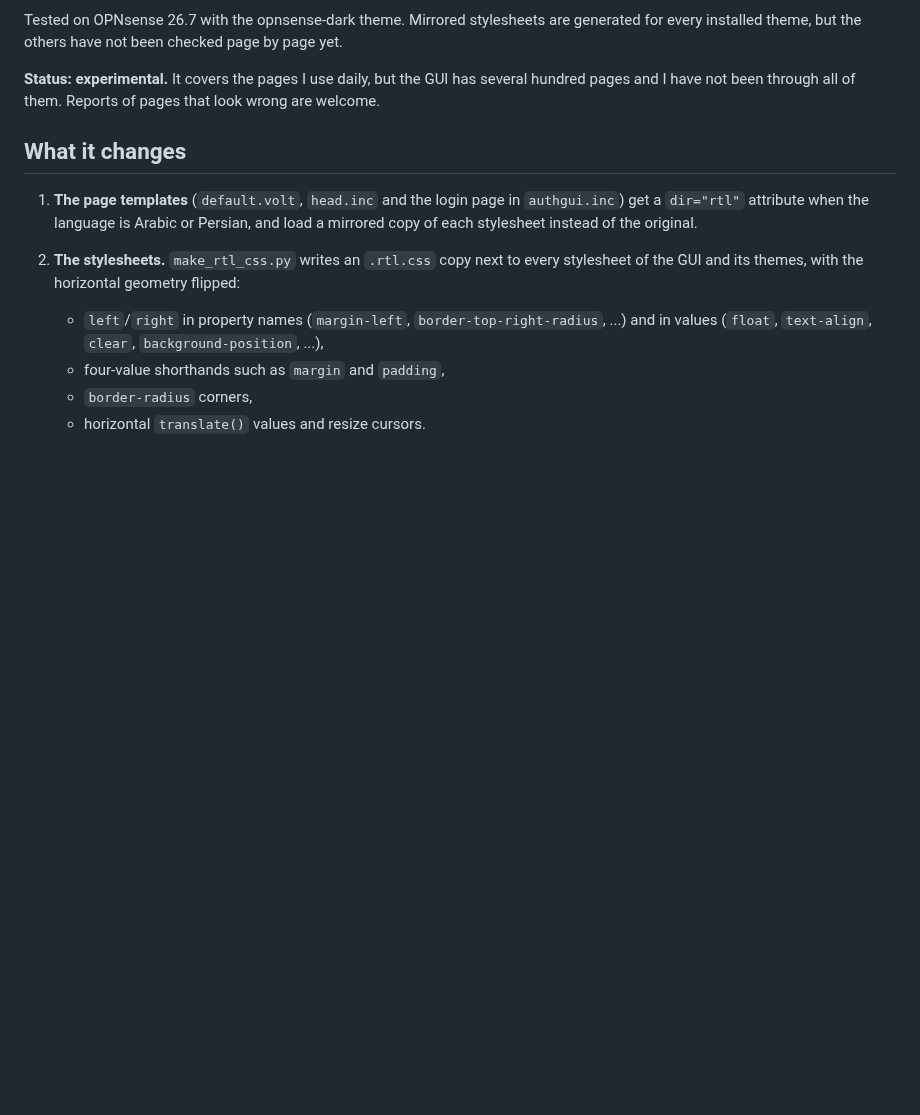
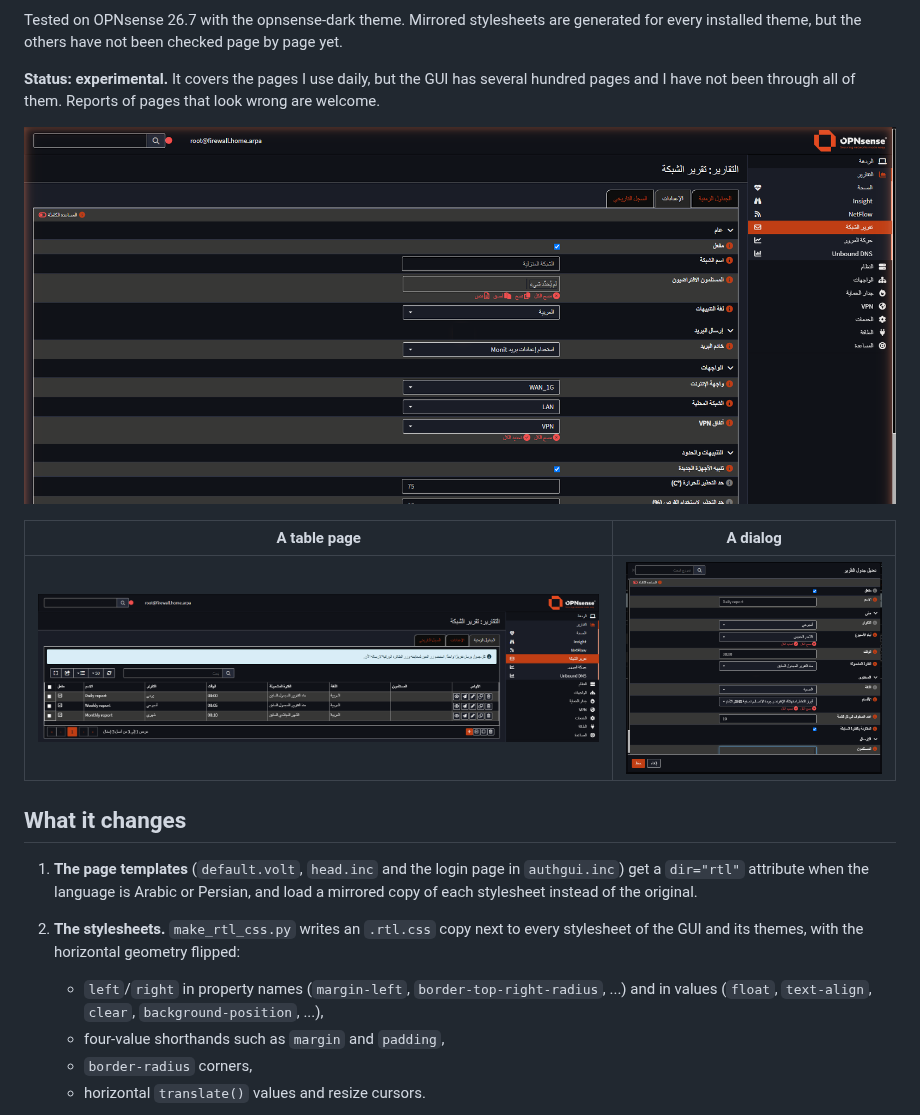
Before and after one commit to AbdelmonemAwad/opnsense-rtl, a Markdown page: README.md, the part around the change. Rendered like a GitHub page; pictures changed too: docs/gui-dialog-ar.png (added), docs/gui-schedules-ar.png (added), docs/gui-settings-ar.png (added); blank space fills up the shorter version.

Commit message:
Add screenshots to the README

```diff
--- a/README.md
+++ b/README.md
@@ -12,6 +12,12 @@ every installed theme, but the others have not been checked page by page yet.
 
 **Status: experimental.** It covers the pages I use daily, but the GUI has several hundred
 pages and I have not been through all of them. Reports of pages that look wrong are welcome.
+
+![Settings page in Arabic, right to left](docs/gui-settings-ar.png)
+
+| A table page | A dialog |
+| --- | --- |
+| ![Table](docs/gui-schedules-ar.png) | ![Dialog](docs/gui-dialog-ar.png) |
 
 ## What it changes
 
```
